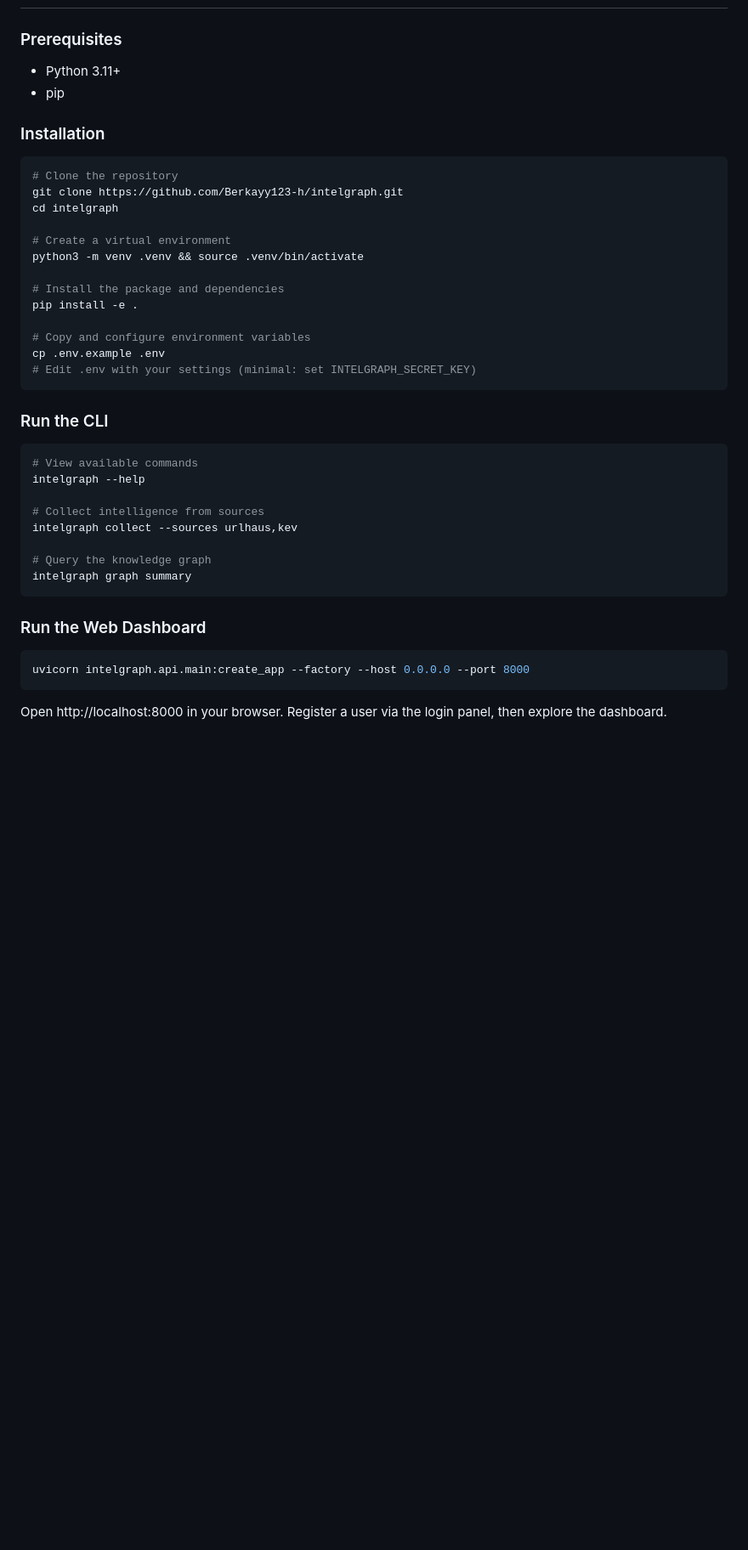
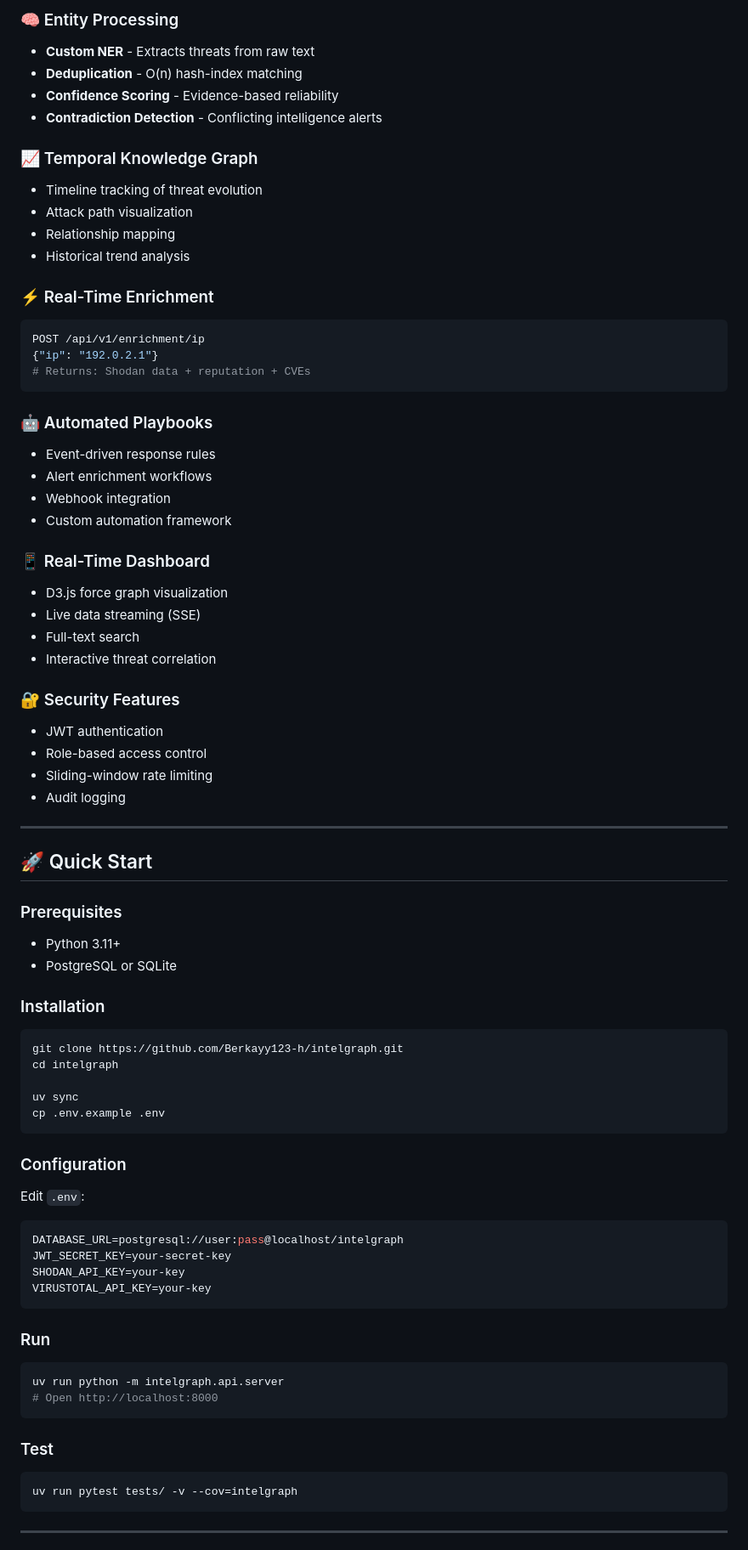
Before and after one commit to Berkayy123-h/intelgraph, a Markdown page: README.md, the part around one of its changes. Shown at 85% size. Rendered like a GitHub page; blank space fills up the shorter version.

````diff
--- a/README.md
+++ b/README.md
@@ -22,45 +72,80 @@ IntelGraph collects raw threat data from public intelligence feeds, extracts ent
+### 🧠 Entity Processing
+- **Custom NER** - Extracts threats from raw text
+- **Deduplication** - O(n) hash-index matching
+- **Confidence Scoring** - Evidence-based reliability
+- **Contradiction Detection** - Conflicting intelligence alerts
+
+### 📈 Temporal Knowledge Graph
+- Timeline tracking of threat evolution
+- Attack path visualization
+- Relationship mapping
+- Historical trend analysis
+
+### ⚡ Real-Time Enrichment
+```python
+POST /api/v1/enrichment/ip
+{"ip": "192.0.2.1"}
+# Returns: Shodan data + reputation + CVEs
+```
+
+### 🤖 Automated Playbooks
+- Event-driven response rules
+- Alert enrichment workflows
+- Webhook integration
+- Custom automation framework
+
+### 📱 Real-Time Dashboard
+- D3.js force graph visualization
+- Live data streaming (SSE)
+- Full-text search
+- Interactive threat correlation
+
+### 🔐 Security Features
+- JWT authentication
+- Role-based access control
+- Sliding-window rate limiting
+- Audit logging
+
+---
+
+## 🚀 Quick Start
 
 ### Prerequisites
-
 - Python 3.11+
-- pip
+- PostgreSQL or SQLite
 
 ### Installation
 
 ```bash
-# Clone the repository
 git clone https://github.com/Berkayy123-h/intelgraph.git
 cd intelgraph
 
-# Create a virtual environment
-python3 -m venv .venv && source .venv/bin/activate
-
-# Install the package and dependencies
-pip install -e .
-
-# Copy and configure environment variables
+uv sync
 cp .env.example .env
-# Edit .env with your settings (minimal: set INTELGRAPH_SECRET_KEY)
 ```
 
-### Run the CLI
+### Configuration
+
+Edit `.env`:
+```env
+DATABASE_URL=postgresql://user:pass@localhost/intelgraph
+JWT_SECRET_KEY=your-secret-key
+SHODAN_API_KEY=your-key
+VIRUSTOTAL_API_KEY=your-key
+```
+
+### Run
 
 ```bash
-# View available commands
-intelgraph --help
-
-# Collect intelligence from sources
-intelgraph collect --sources urlhaus,kev
-
-# Query the knowledge graph
-intelgraph graph summary
+uv run python -m intelgraph.api.server
+# Open http://localhost:8000
 ```
 
-### Run the Web Dashboard
+### Test
 
 ```bash
-uvicorn intelgraph.api.main:create_app --factory --host 0.0.0.0 --port 8000
+uv run pytest tests/ -v --cov=intelgraph
 ```
 
-Open http://localhost:8000 in your browser. Register a user via the login panel, then explore the dashboard.
+---
 
````
Also changed, not shown: other parts of README.md (+230 -52 lines).
